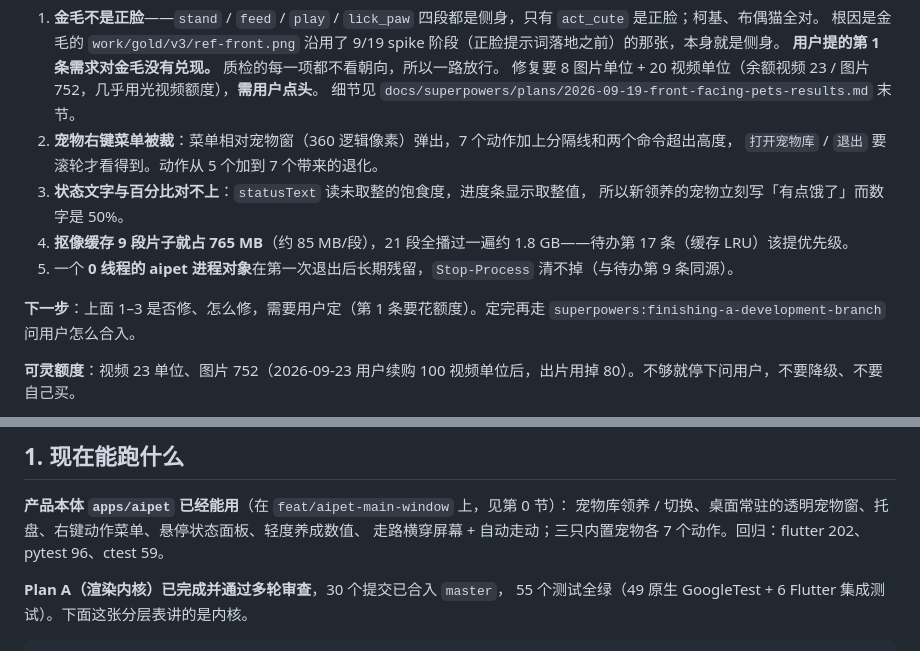
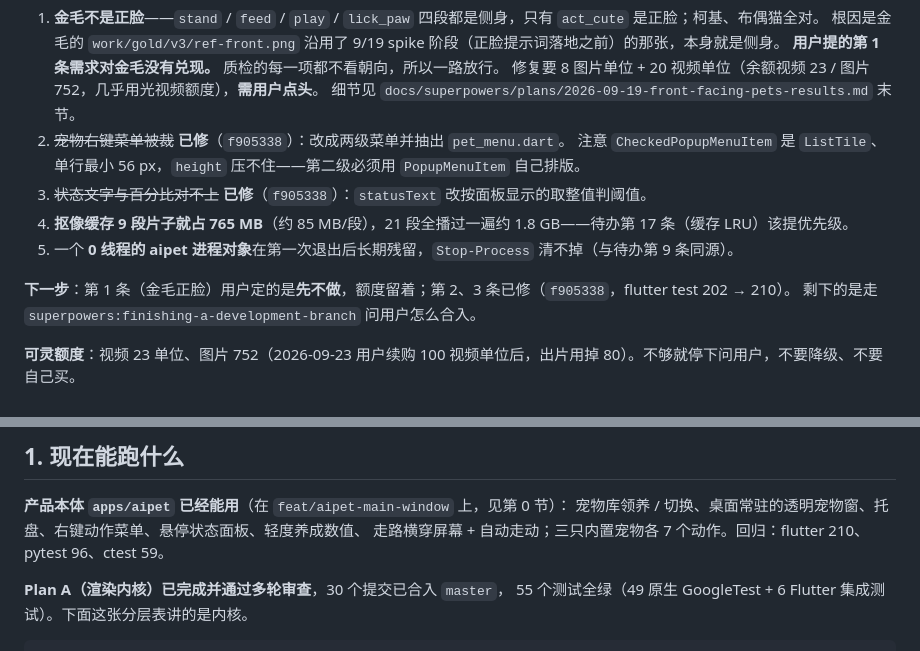
Before and after one commit to hacktext/pet, a Markdown page: HANDOFF.md, 2 parts joined by grey strips. GitHub-like rendering.

Commit message:
docs: record the two acceptance fixes and the arithmetic that was wrong
The menu fix landed on a correction worth keeping: the brief's height
budget for the second level assumed CheckedPopupMenuItem honours its
`height`, and it does not -- it is a ListTile with a 56 px floor, so
seven actions would have overflowed the window again and the defect
would have survived the fix. The new widget test measured it instead of
trusting the sum, which is also how the old flat menu's 152 px of
overflow got pinned to a number.

HANDOFF's open list now shows the menu and the status line closed and
leaves the golden retriever's pose open with its cost, which is what the
user chose.

Co-Authored-By: Claude Opus 5 <noreply@anthropic.com>

```diff
--- a/HANDOFF.md
+++ b/HANDOFF.md
@@ -36,15 +36,14 @@
    **用户提的第 1 条需求对金毛没有兑现。** 质检的每一项都不看朝向，所以一路放行。
    修复要 8 图片单位 + 20 视频单位（余额视频 23 / 图片 752，几乎用光视频额度），**需用户点头**。
    细节见 `docs/superpowers/plans/2026-09-19-front-facing-pets-results.md` 末节。
-2. **宠物右键菜单被裁**：菜单相对宠物窗（360 逻辑像素）弹出，7 个动作加上分隔线和两个命令超出高度，
-   `打开宠物库` / `退出` 要滚轮才看得到。动作从 5 个加到 7 个带来的退化。
-3. **状态文字与百分比对不上**：`statusText` 读未取整的饱食度，进度条显示取整值，
-   所以新领养的宠物立刻写「有点饿了」而数字是 50%。
+2. ~~宠物右键菜单被裁~~ **已修**（`f905338`）：改成两级菜单并抽出 `pet_menu.dart`。
+   注意 `CheckedPopupMenuItem` 是 `ListTile`、单行最小 56 px，`height` 压不住——第二级必须用 `PopupMenuItem` 自己排版。
+3. ~~状态文字与百分比对不上~~ **已修**（`f905338`）：`statusText` 改按面板显示的取整值判阈值。
 4. **抠像缓存 9 段片子就占 765 MB**（约 85 MB/段），21 段全播过一遍约 1.8 GB——待办第 17 条（缓存 LRU）该提优先级。
 5. 一个 **0 线程的 aipet 进程对象**在第一次退出后长期残留，`Stop-Process` 清不掉（与待办第 9 条同源）。
 
-**下一步**：上面 1–3 是否修、怎么修，需要用户定（第 1 条要花额度）。定完再走
-`superpowers:finishing-a-development-branch` 问用户怎么合入。
+**下一步**：第 1 条（金毛正脸）用户定的是**先不做**，额度留着；第 2、3 条已修（`f905338`，flutter test 202 → 210）。
+剩下的是走 `superpowers:finishing-a-development-branch` 问用户怎么合入。
 
 **可灵额度**：视频 23 单位、图片 752（2026-09-23 用户续购 100 视频单位后，出片用掉 80）。不够就停下问用户，不要降级、不要自己买。
 
@@ -63,7 +62,7 @@
 
 **产品本体 `apps/aipet` 已经能用**（在 `feat/aipet-main-window` 上，见第 0 节）：
 宠物库领养 / 切换、桌面常驻的透明宠物窗、托盘、右键动作菜单、悬停状态面板、轻度养成数值、
-走路横穿屏幕 + 自动走动；三只内置宠物各 7 个动作。回归：flutter 202、pytest 96、ctest 59。
+走路横穿屏幕 + 自动走动；三只内置宠物各 7 个动作。回归：flutter 210、pytest 96、ctest 59。
 
 **Plan A（渲染内核）已完成并通过多轮审查**，30 个提交已合入 `master`，
 55 个测试全绿（49 原生 GoogleTest + 6 Flutter 集成测试）。下面这张分层表讲的是内核。
```
Also changed, not shown: other parts of HANDOFF.md (+1 -1 lines), 1 other file.
